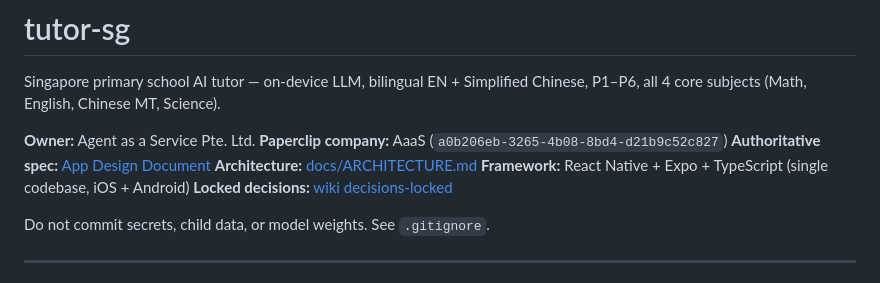
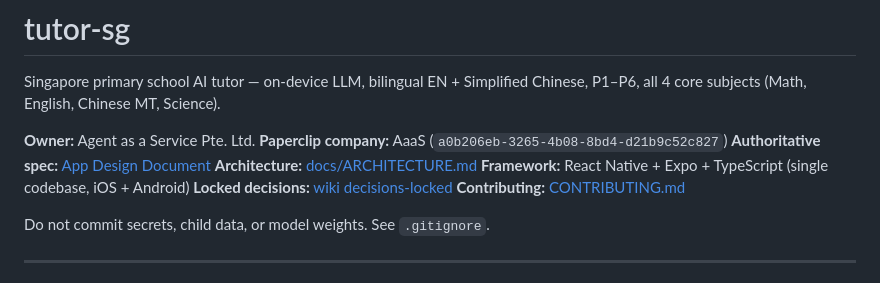
Before and after one commit to svtransit1/tutor-sg-app, a Markdown page: README.md, the part around the change. Rendered like a GitHub page.

Commit message:
[bee] AAAS-1454: cross-link CONTRIBUTING.md from README.md

```diff
--- a/README.md
+++ b/README.md
@@ -8,6 +8,7 @@ Singapore primary school AI tutor — on-device LLM, bilingual EN + Simplified C
 **Architecture:** [docs/ARCHITECTURE.md](docs/ARCHITECTURE.md)
 **Framework:** React Native + Expo + TypeScript (single codebase, iOS + Android)
 **Locked decisions:** [wiki decisions-locked](obsidian://open?vault=Mua's%20Vault&file=wiki%2Fprojects%2Ftutor-sg%2Fdecisions-locked.md)
+**Contributing:** [CONTRIBUTING.md](CONTRIBUTING.md)
 
 Do not commit secrets, child data, or model weights. See `.gitignore`.
 
```
